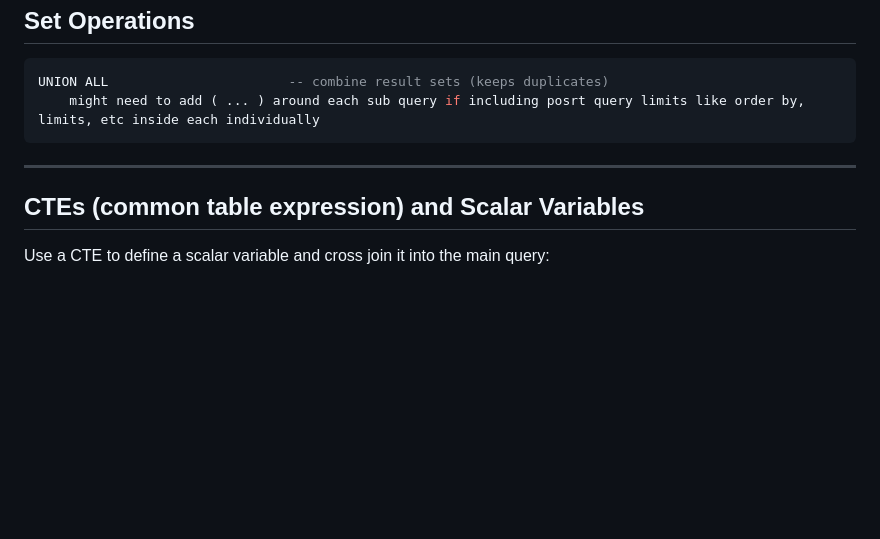
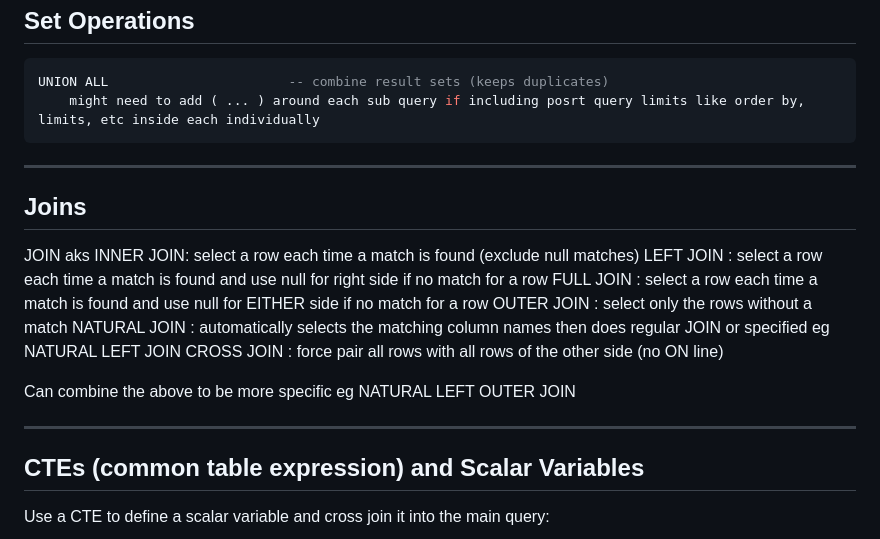
Before and after one commit to JacobBaillie/Data-Science-Guide, a Markdown page: sql.md, the part around the change. Drawn GitHub-style; blank space fills up the shorter version.

Commit message:
Document SQL joins with definitions and examples
Added explanations for various types of SQL joins.

```diff
--- a/sql.md
+++ b/sql.md
@@ -122,6 +122,19 @@ UNION ALL                       -- combine result sets (keeps duplicates)
 
 ---
 
+## Joins
+
+JOIN aks INNER JOIN: select a row each time a match is found (exclude null matches)
+LEFT JOIN : select a row each time a match is found and use null for right side if no match for a row
+FULL JOIN : select a row each time a match is found and use null for EITHER side if no match for a row
+OUTER JOIN : select only the rows without a match
+NATURAL JOIN : automatically selects the matching column names then does regular JOIN or specified eg NATURAL LEFT JOIN
+CROSS JOIN : force pair all rows with all rows of the other side (no ON line)
+
+Can combine the above to be more specific eg NATURAL LEFT OUTER JOIN
+
+---
+
 ## CTEs (common table expression) and Scalar Variables
 
 Use a CTE to define a scalar variable and cross join it into the main query:
```
